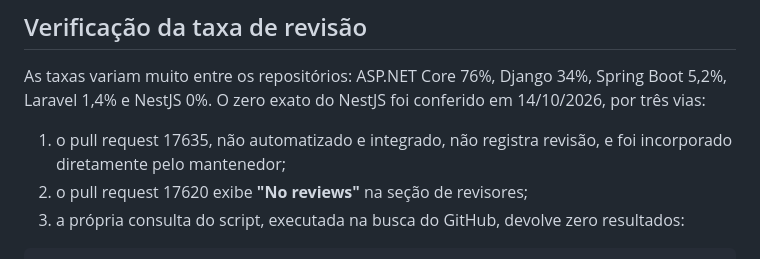
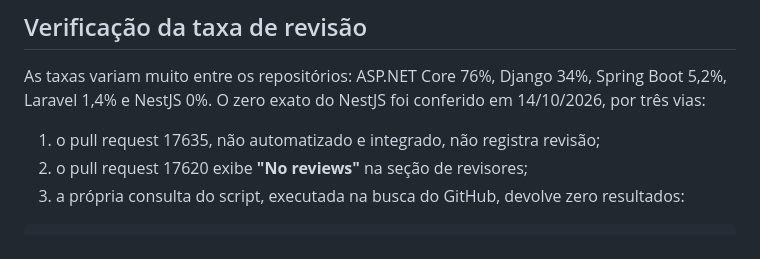
Before and after one commit to davsilvam/tcc-benchmark, a Markdown page: results/comunidade/c3-prs.md, the part around the change. Rendered like a GitHub page.

Commit message:
Corta de c3-prs.md a atribuição de quem integrou o PR 17635
A via 1 da verificação de 14/10/2026 afirmava que o pull request "foi
incorporado diretamente pelo mantenedor". O CSV não traz coluna de quem
integrou, de modo que a afirmação não sai dos dados coletados. Fica só o que a
coleta registra e a inspeção confirma: não automatizado, integrado e sem
revisão registrada.

As outras duas vias da verificação, e o controle positivo do PR 61510 do
Laravel, seguem intactas.

```diff
--- a/results/comunidade/c3-prs.md
+++ b/results/comunidade/c3-prs.md
@@ -83,8 +83,7 @@ absoluto leva o tratamento ao piso do critério, e não a um valor pequeno.
 As taxas variam muito entre os repositórios: ASP.NET Core 76%, Django 34%, Spring Boot 5,2%,
 Laravel 1,4% e NestJS 0%. O zero exato do NestJS foi conferido em 14/10/2026, por três vias:
 
-1. o pull request 17635, não automatizado e integrado, não registra revisão, e foi incorporado
-   diretamente pelo mantenedor;
+1. o pull request 17635, não automatizado e integrado, não registra revisão;
 2. o pull request 17620 exibe **"No reviews"** na seção de revisores;
 3. a própria consulta do script, executada na busca do GitHub, devolve zero resultados:
 
```
